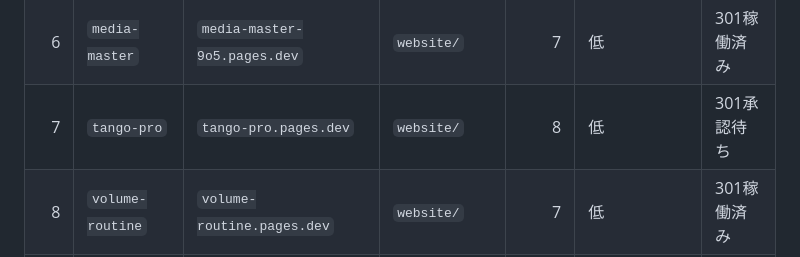
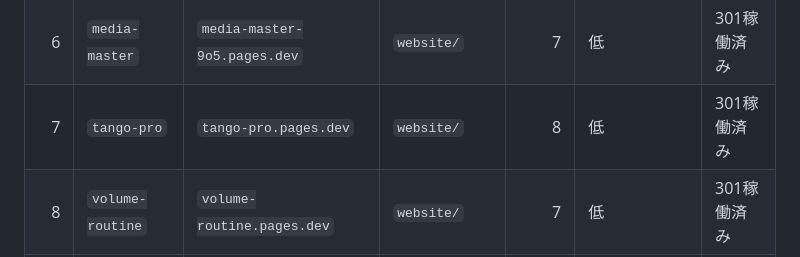
Before and after one commit to oriyu90/studio-rizi, a Markdown page: MIGRATION-INVENTORY.md, the part around the change. GitHub-like rendering.

Commit message:
docs: complete Tango pro redirect rollout

```diff
--- a/MIGRATION-INVENTORY.md
+++ b/MIGRATION-INVENTORY.md
@@ -12,7 +12,7 @@ GitHubの各`main`ブランチと、必要な場合は実際のWebビルドを
 | 4 | `easyroo` | `easyroo.pages.dev` | `website/` | 7 | 低 | 301稼働済み |
 | 5 | `md-viewer-pro` | `md-viewer-pro.pages.dev` | `website/` | 7 | 低 | 301稼働済み |
 | 6 | `media-master` | `media-master-9o5.pages.dev` | `website/` | 7 | 低 | 301稼働済み |
-| 7 | `tango-pro` | `tango-pro.pages.dev` | `website/` | 8 | 低 | 301承認待ち |
+| 7 | `tango-pro` | `tango-pro.pages.dev` | `website/` | 8 | 低 | 301稼働済み |
 | 8 | `volume-routine` | `volume-routine.pages.dev` | `website/` | 7 | 低 | 301稼働済み |
 | 9 | `wakaru` | `wakaru.pages.dev` | `website/` | 6 | 低 | 301稼働済み |
 | 10 | `pine-chat` | `pinechat.pages.dev` | `website/` | 11 | 中・4言語別HTML | 301稼働済み |
```
